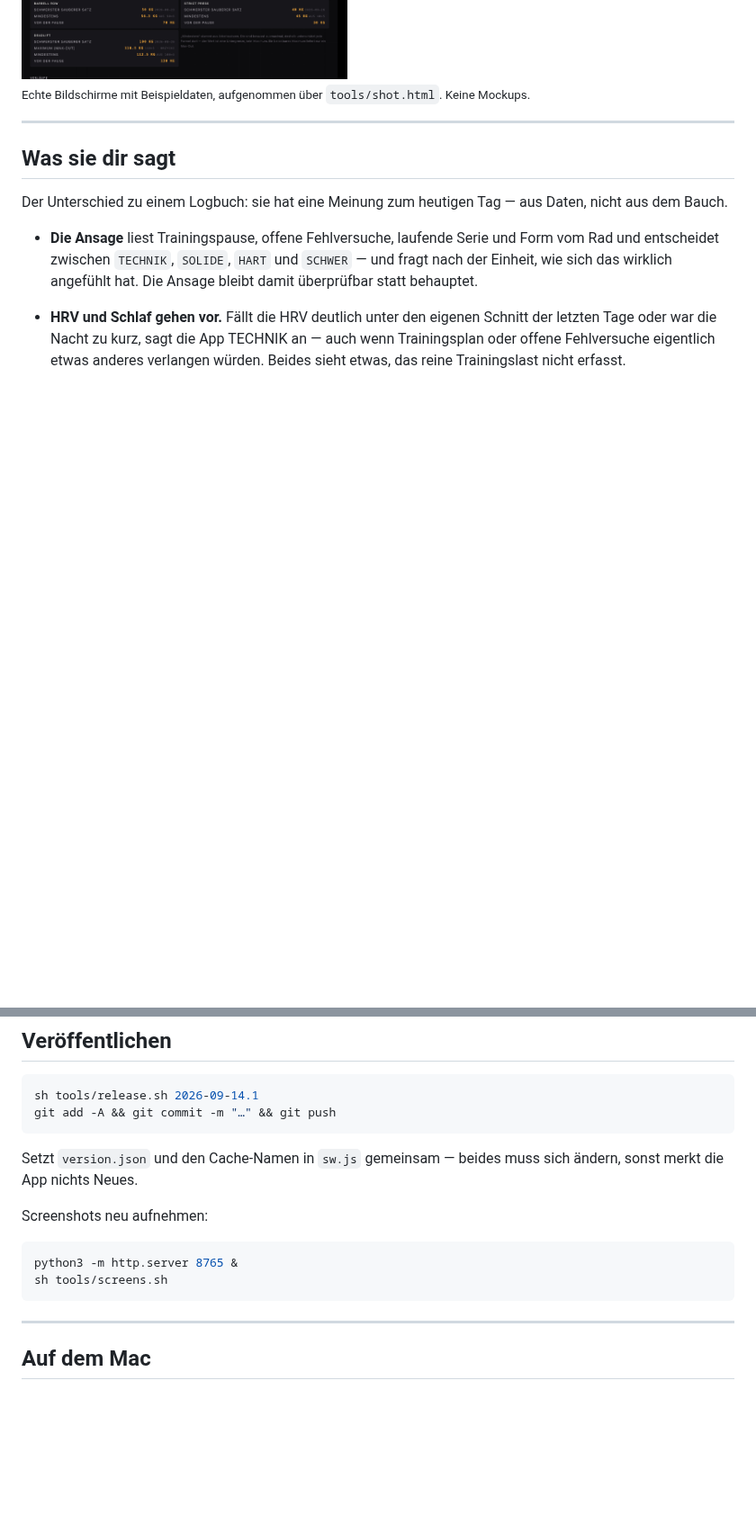
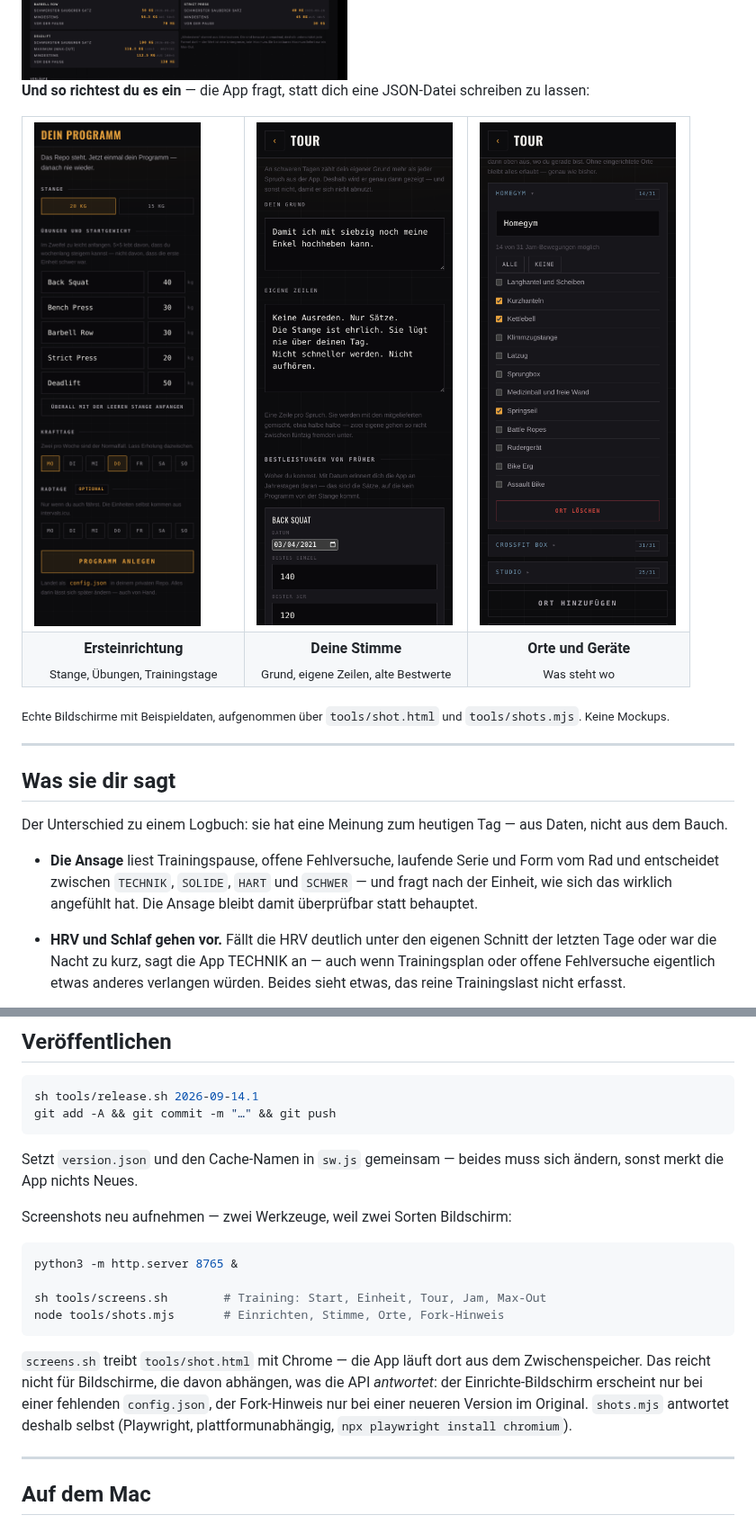
Before and after one commit to cyphomat/lifty, a Markdown page: README.md, 2 parts joined by grey strips. Shown at 90% size. GitHub-like rendering; pictures changed too: assets/screens/einrichten-dunkel.png (added), assets/screens/orte-dunkel.png (added), assets/screens/stimme-dunkel.png (added); blank space fills up the shorter version.

````diff
--- a/README.md
+++ b/README.md
@@ -45,7 +45,22 @@
 
 <img src="assets/screens/tour-desktop.png" alt="Tour auf dem Mac, breite Ansicht">
 
-<sub>Echte Bildschirme mit Beispieldaten, aufgenommen über <code>tools/shot.html</code>. Keine Mockups.</sub>
+**Und so richtest du es ein** — die App fragt, statt dich eine JSON-Datei schreiben zu lassen:
+
+<table>
+<tr>
+<td width="33%"><img src="assets/screens/einrichten-dunkel.png" alt="Geführte Ersteinrichtung"></td>
+<td width="33%"><img src="assets/screens/stimme-dunkel.png" alt="Deine Stimme im Backstage"></td>
+<td width="33%"><img src="assets/screens/orte-dunkel.png" alt="Orte und Geräte"></td>
+</tr>
+<tr>
+<td align="center"><b>Ersteinrichtung</b><br><sub>Stange, Übungen, Trainingstage</sub></td>
+<td align="center"><b>Deine Stimme</b><br><sub>Grund, eigene Zeilen, alte Bestwerte</sub></td>
+<td align="center"><b>Orte und Geräte</b><br><sub>Was steht wo</sub></td>
+</tr>
+</table>
+
+<sub>Echte Bildschirme mit Beispieldaten, aufgenommen über <code>tools/shot.html</code> und <code>tools/shots.mjs</code>. Keine Mockups.</sub>
 
 ---
 
@@ -321,12 +359,20 @@ git add -A && git commit -m "…" && git push
 
 Setzt `version.json` und den Cache-Namen in `sw.js` gemeinsam — beides muss sich ändern, sonst merkt die App nichts Neues.
 
-Screenshots neu aufnehmen:
+Screenshots neu aufnehmen — zwei Werkzeuge, weil zwei Sorten Bildschirm:
 
 ```sh
 python3 -m http.server 8765 &
-sh tools/screens.sh
+
+sh tools/screens.sh        # Training: Start, Einheit, Tour, Jam, Max-Out
+node tools/shots.mjs       # Einrichten, Stimme, Orte, Fork-Hinweis
 ```
+
+`screens.sh` treibt `tools/shot.html` mit Chrome — die App läuft dort aus dem
+Zwischenspeicher. Das reicht nicht für Bildschirme, die davon abhängen, was die API
+*antwortet*: der Einrichte-Bildschirm erscheint nur bei einer fehlenden `config.json`, der
+Fork-Hinweis nur bei einer neueren Version im Original. `shots.mjs` antwortet deshalb
+selbst (Playwright, plattformunabhängig, `npx playwright install chromium`).
 
 ---
 
````
Also changed, not shown: other parts of README.md (+25 -2 lines), CHANGELOG.md (+18 -0 lines), README.en.md (+50 -5 lines), assets/screens/fork-dunkel.png (added), assets/screens/ortwahl-dunkel.png (added), 5 other files.
